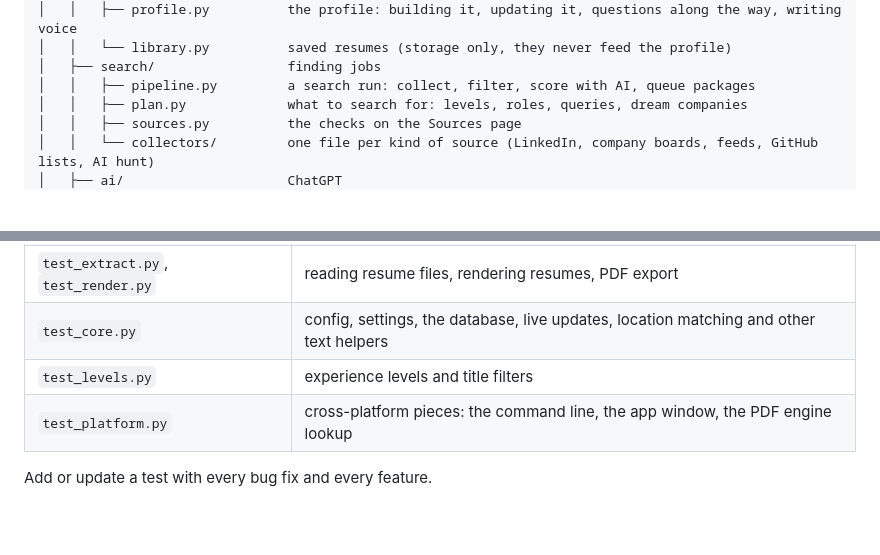
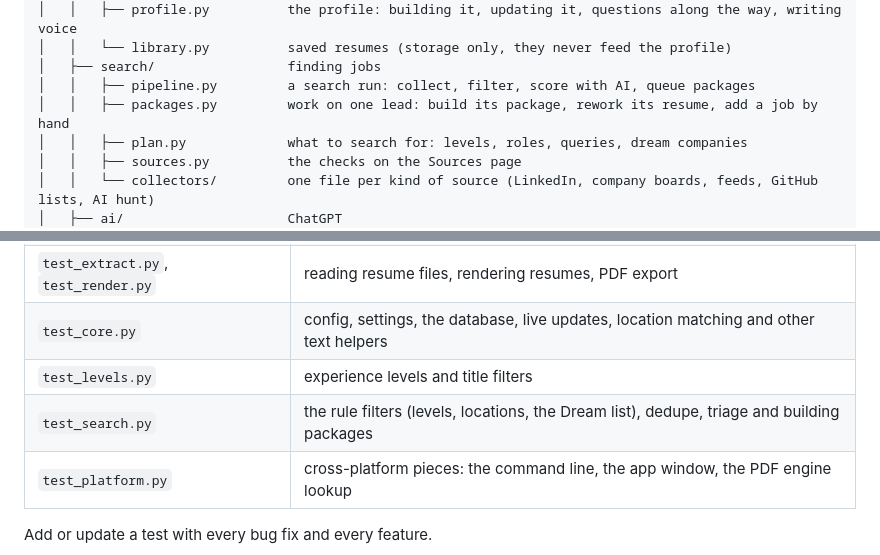
Before and after one commit to mattsaund/JobPortal, a Markdown page: CONTRIBUTING.md, 2 parts joined by grey strips. Rendered like a GitHub page; blank space fills up the shorter version.

Commit message:
Docs: search/packages.py and the search tests

```diff
--- a/CONTRIBUTING.md
+++ b/CONTRIBUTING.md
@@ -111,6 +111,7 @@ JobPortal/
 │   │   └── library.py          saved resumes (storage only, they never feed the profile)
 │   ├── search/                 finding jobs
 │   │   ├── pipeline.py         a search run: collect, filter, score with AI, queue packages
+│   │   ├── packages.py         work on one lead: build its package, rework its resume, add a job by hand
 │   │   ├── plan.py             what to search for: levels, roles, queries, dream companies
 │   │   ├── sources.py          the checks on the Sources page
 │   │   └── collectors/         one file per kind of source (LinkedIn, company boards, feeds, GitHub lists, AI hunt)
@@ -173,6 +174,7 @@ python -m ruff check . --fix         # fix what ruff can fix by itself
 | `test_extract.py`, `test_render.py` | reading resume files, rendering resumes, PDF export |
 | `test_core.py` | config, settings, the database, live updates, location matching and other text helpers |
 | `test_levels.py` | experience levels and title filters |
+| `test_search.py` | the rule filters (levels, locations, the Dream list), dedupe, triage and building packages |
 | `test_platform.py` | cross-platform pieces: the command line, the app window, the PDF engine lookup |
 
 Add or update a test with every bug fix and every feature.
```
Also changed, not shown: docs/ARCHITECTURE.md (+4 -3 lines).
